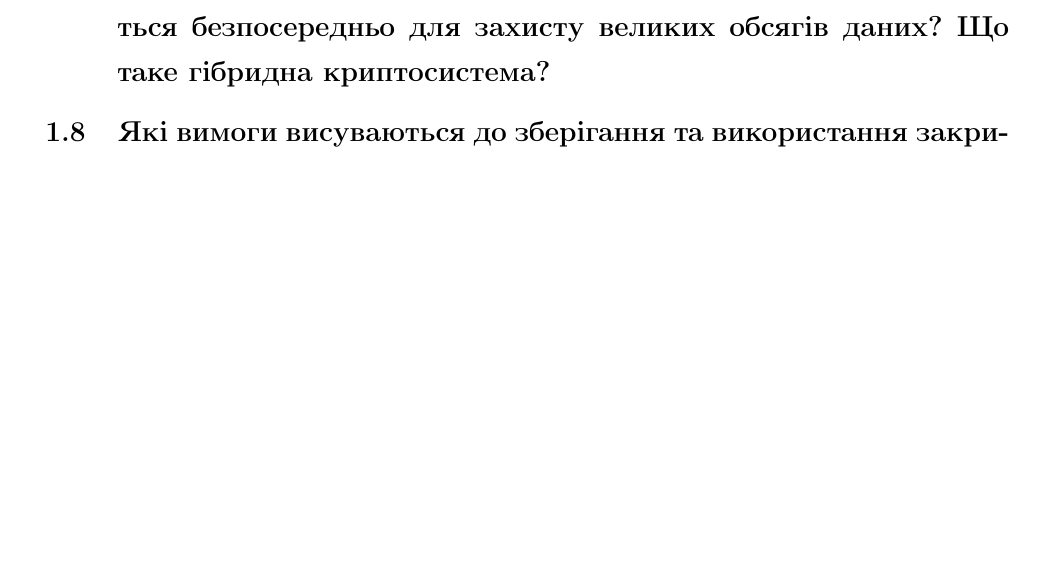
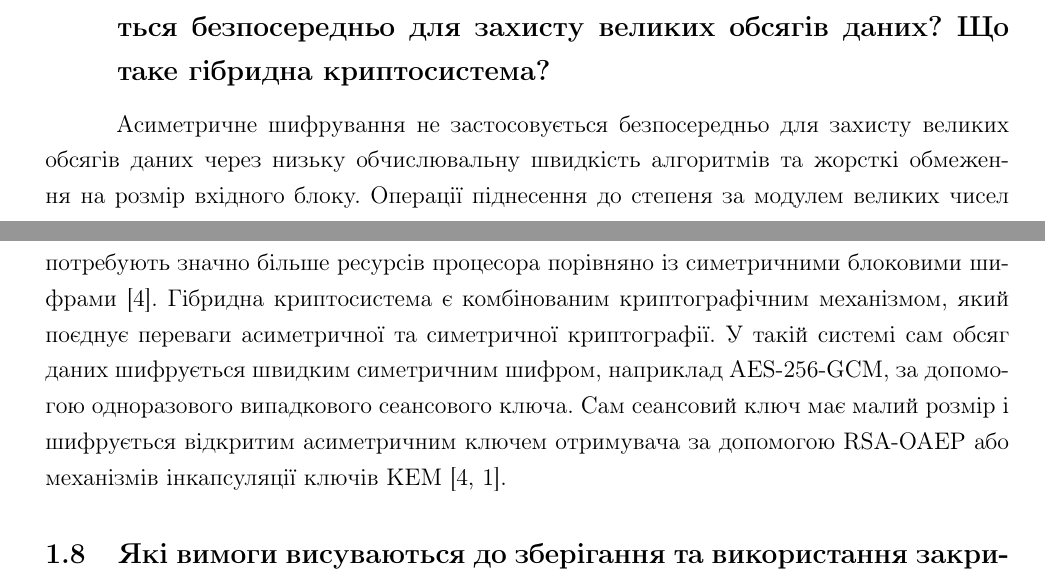
Before and after one commit to Marysst/mrkm26-27, a LaTeX document (lab3/FI-62mn_Dehtiarova_Tymoshenko/main.tex, which reads lab3/FI-62mn_Dehtiarova_Tymoshenko/1.tex): part of page 6 of 16 before the commit and two parts of pages 5 and 6 of 16 after it, the two joined at a grey line, cut so that both start at the same text, the shorter picture padded with empty space. Compiled offline with pdfLaTeX.

Commit message:
Update the content of 1.tex, question 1.7

```diff
--- a/lab3/FI-62mn_Dehtiarova_Tymoshenko/1.tex
+++ b/lab3/FI-62mn_Dehtiarova_Tymoshenko/1.tex
@@ -97,5 +97,15 @@ NIST SP 800-56B вимагає використання сучасних схе
 
 \subsection{Чому асиметричне шифрування зазвичай не використовується безпосередньо для захисту великих обсягів даних? Що таке гібридна криптосистема?}
 
+Асиметричне шифрування не застосовується безпосередньо для захисту великих обсягів даних через низьку
+обчислювальну швидкість алгоритмів та жорсткі обмеження на розмір вхідного блоку. Операції піднесення
+до степеня за модулем великих чисел потребують значно більше ресурсів процесора порівняно із
+симетричними блоковими шифрами~\cite{NIST80057}. Гібридна криптосистема є комбінованим
+криптографічним механізмом, який поєднує переваги асиметричної та симетричної криптографії. У такій
+системі сам обсяг даних шифрується швидким симетричним шифром, наприклад AES-256-GCM, за допомогою
+одноразового випадкового сеансового ключа. Сам сеансовий ключ має малий розмір і шифрується відкритим
+асиметричним ключем отримувача за допомогою RSA-OAEP або механізмів інкапсуляції ключів
+KEM~\cite{NIST80057,RFC8017}.
+
 
 \subsection{Які вимоги висуваються до зберігання та використання закритого ключа асиметричної криптосистеми?}
```
